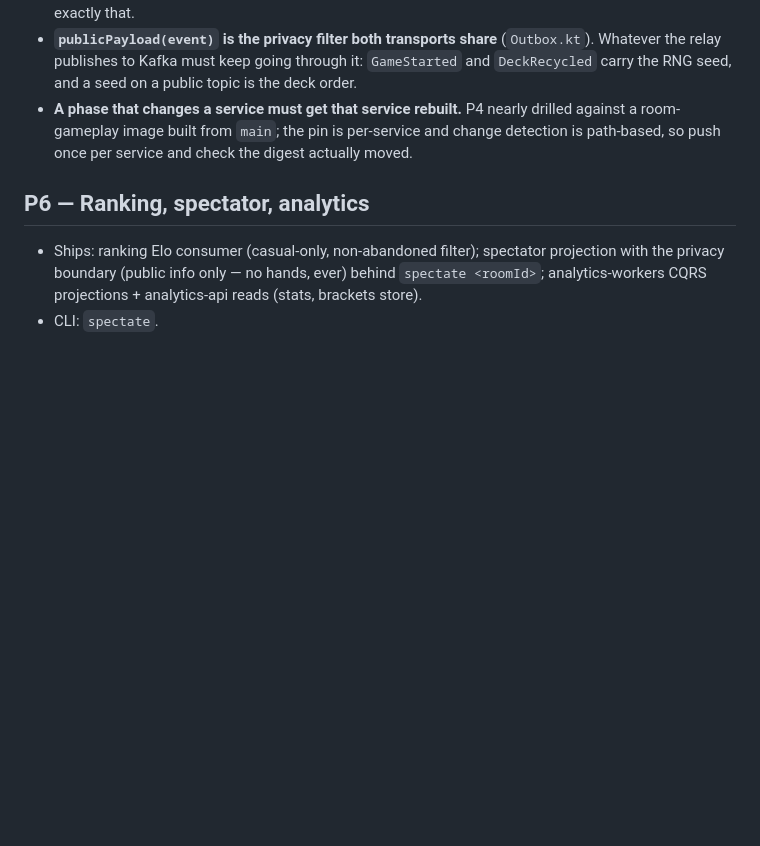
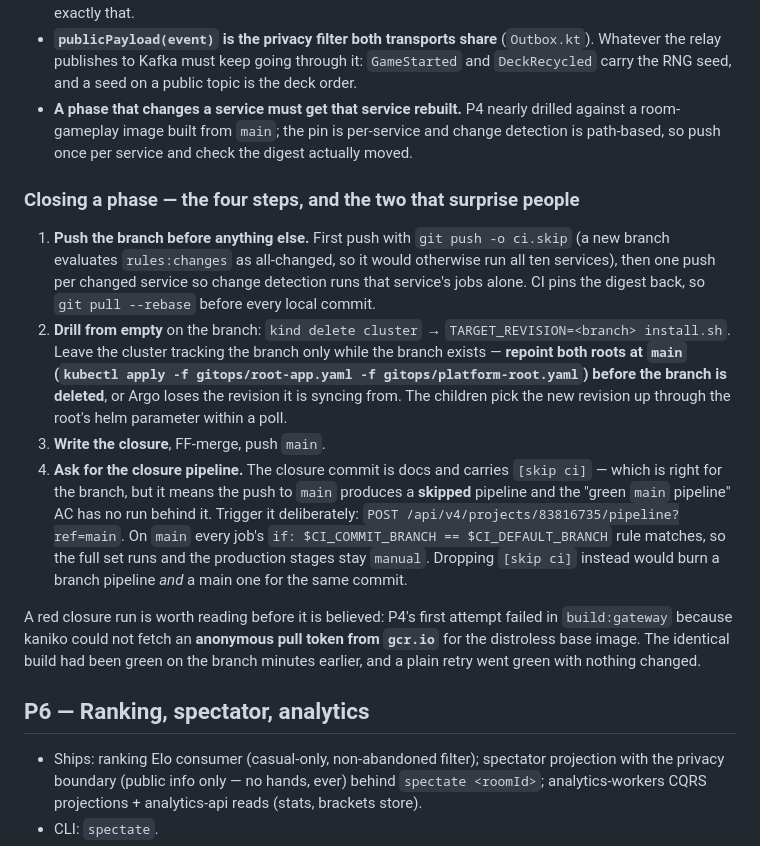
Before and after one commit to diegobadin/AMICRO-TP, a Markdown page: specs/2026-07-26-final-delivery-northstar/roadmap.md, the part around the change. GitHub-like rendering; blank space fills up the shorter version.

Commit message:
Final: write down how a phase closes, including the pipeline you have to ask for [skip ci]

```diff
--- a/specs/2026-07-26-final-delivery-northstar/roadmap.md
+++ b/specs/2026-07-26-final-delivery-northstar/roadmap.md
@@ -160,6 +160,31 @@ What P5 inherits, and must not break:
   room-gameplay image built from `main`; the pin is per-service and change detection is path-based,
   so push once per service and check the digest actually moved.
 
+### Closing a phase — the four steps, and the two that surprise people
+
+1. **Push the branch before anything else.** First push with `git push -o ci.skip` (a new branch
+   evaluates `rules:changes` as all-changed, so it would otherwise run all ten services), then one
+   push per changed service so change detection runs that service's jobs alone. CI pins the digest
+   back, so `git pull --rebase` before every local commit.
+2. **Drill from empty** on the branch: `kind delete cluster` → `TARGET_REVISION=<branch>
+   install.sh`. Leave the cluster tracking the branch only while the branch exists — **repoint both
+   roots at `main` (`kubectl apply -f gitops/root-app.yaml -f gitops/platform-root.yaml`) before the
+   branch is deleted**, or Argo loses the revision it is syncing from. The children pick the new
+   revision up through the root's helm parameter within a poll.
+3. **Write the closure**, FF-merge, push `main`.
+4. **Ask for the closure pipeline.** The closure commit is docs and carries `[skip ci]` — which is
+   right for the branch, but it means the push to `main` produces a **skipped** pipeline and the
+   "green `main` pipeline" AC has no run behind it. Trigger it deliberately:
+   `POST /api/v4/projects/83816735/pipeline?ref=main`. On `main` every job's
+   `if: $CI_COMMIT_BRANCH == $CI_DEFAULT_BRANCH` rule matches, so the full set runs and the
+   production stages stay `manual`. Dropping `[skip ci]` instead would burn a branch pipeline *and*
+   a main one for the same commit.
+
+A red closure run is worth reading before it is believed: P4's first attempt failed in
+`build:gateway` because kaniko could not fetch an **anonymous pull token from `gcr.io`** for the
+distroless base image. The identical build had been green on the branch minutes earlier, and a plain
+retry went green with nothing changed.
+
 ## P6 — Ranking, spectator, analytics
 
 - Ships: ranking Elo consumer (casual-only, non-abandoned filter); spectator projection with the
```
